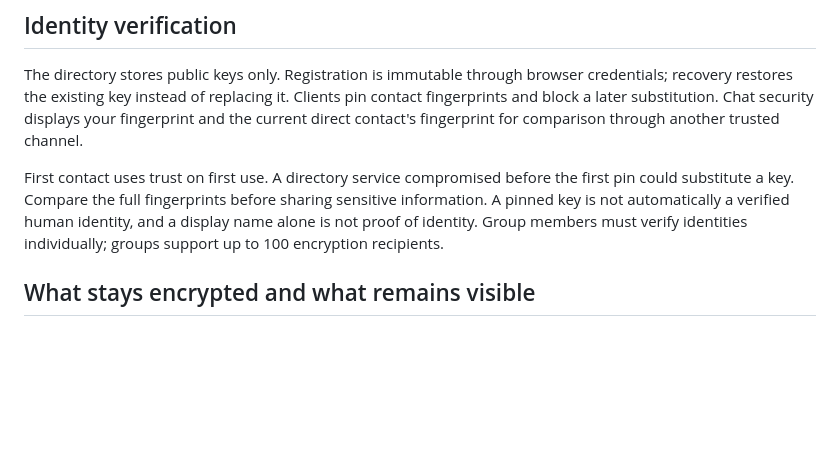
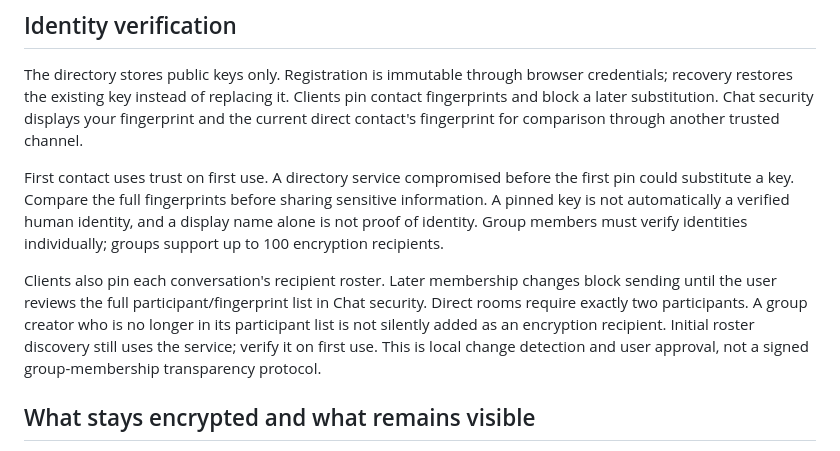
Before and after one commit to RivaXx/Orbit-Messaging-, a Markdown page: CHAT_ENCRYPTION.md, the part around the change. Drawn GitHub-style; blank space fills up the shorter version.

Commit message:
Document verified recipient rosters and encryption limits

```diff
--- a/CHAT_ENCRYPTION.md
+++ b/CHAT_ENCRYPTION.md
@@ -28,6 +28,8 @@ The directory stores public keys only. Registration is immutable through browser
 
 First contact uses trust on first use. A directory service compromised before the first pin could substitute a key. Compare the full fingerprints before sharing sensitive information. A pinned key is not automatically a verified human identity, and a display name alone is not proof of identity. Group members must verify identities individually; groups support up to 100 encryption recipients.
 
+Clients also pin each conversation's recipient roster. Later membership changes block sending until the user reviews the full participant/fingerprint list in Chat security. Direct rooms require exactly two participants. A group creator who is no longer in its participant list is not silently added as an encryption recipient. Initial roster discovery still uses the service; verify it on first use. This is local change detection and user approval, not a signed group-membership transparency protocol.
+
 ## What stays encrypted and what remains visible
 
 New text, media, captions, quotes, contacts, locations, polls, reactions/votes and scheduled bodies cross the backend as ciphertext. Local pending message data, queued media and new drafts are also encrypted before durable browser storage. Persisted chat snapshots retain original ciphertext, and saved recent-chat previews are generic. Plaintext and decrypted blob URLs are held in the unlocked tab for display. Large attachments are limited to 49 MiB each; opening a batch is bounded to protect device memory.
```
